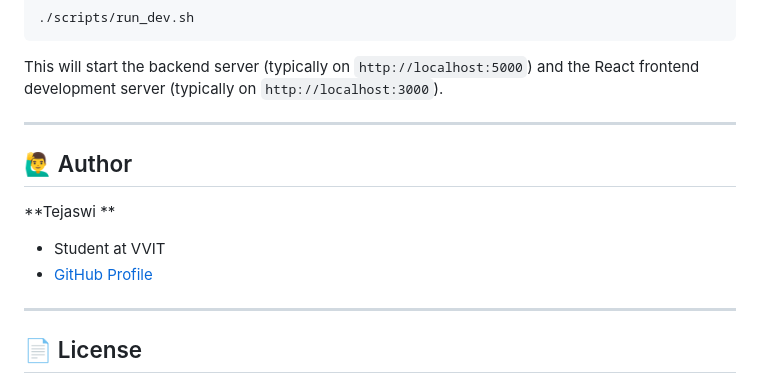
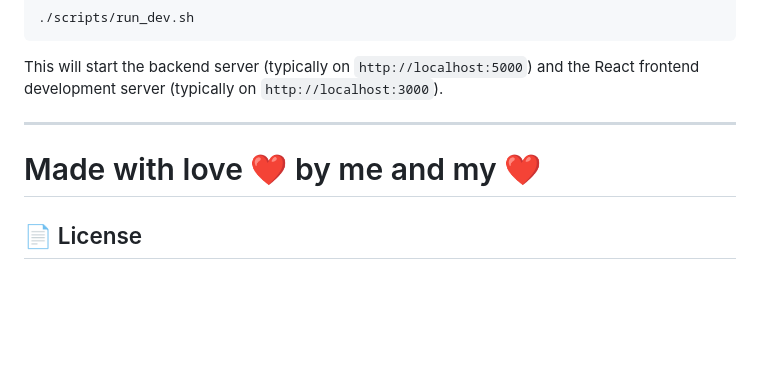
Before and after one commit to 22bq1a42d3-sudo/Virtual-Assistant-at-Contact-Centre, a Markdown page: README.md, the part around the change. Rendered like a GitHub page; blank space fills up the shorter version.

```diff
--- a/README.md
+++ b/README.md
@@ -137,14 +137,7 @@ To run both the frontend and backend servers concurrently, use the provided scri
 This will start the backend server (typically on `http://localhost:5000`) and the React frontend development server (typically on `http://localhost:3000`).
 
 ---
-
-## 🙋‍♂️ Author
-
-**Tejaswi **
-- Student at VVIT
-- [GitHub Profile](https://github.com/22bq1a42d3-sudo)
-
----
+# Made with love ❤️ by me and my ❤️
 
 ## 📄 License
 
```
